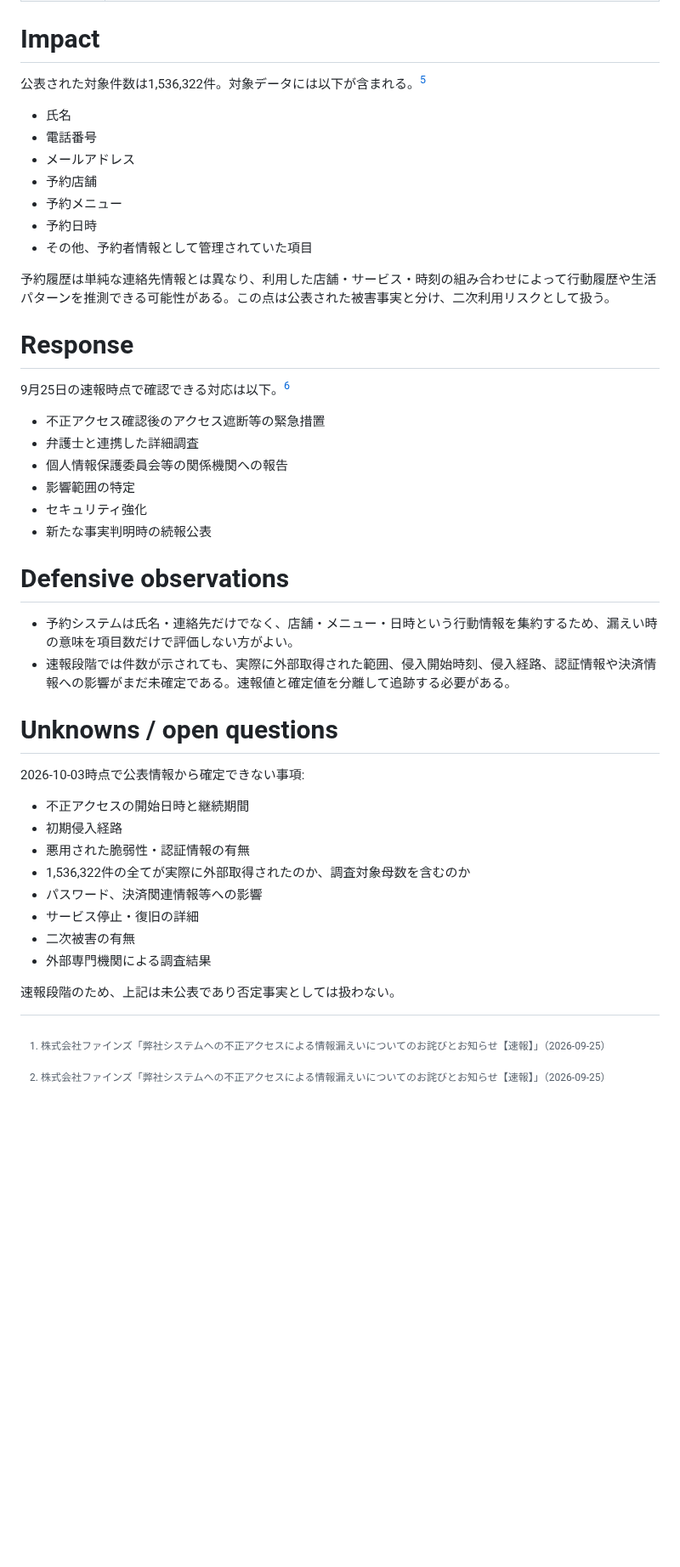
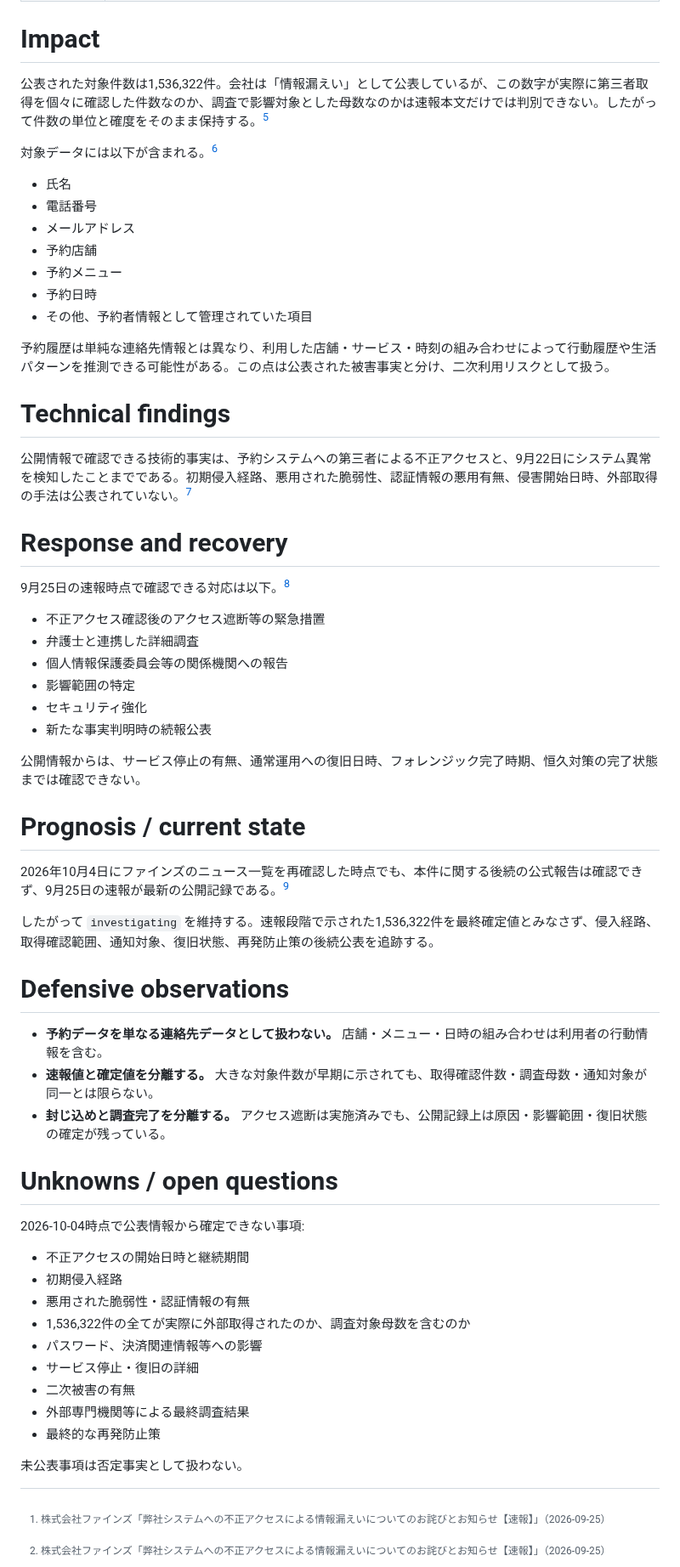
Before and after one commit to 4i7/Denno-Watch, a Markdown page: incidents/2026/fines-reservation-system-breach.md, the part around one of its changes. Shown at 85% size. Rendered like a GitHub page; blank space fills up the shorter version.

Commit message:
Refresh Fines incident and align with reporting standard

```diff
--- a/incidents/2026/fines-reservation-system-breach.md
+++ b/incidents/2026/fines-reservation-system-breach.md
@@ -45,7 +51,9 @@ sources:
 
 # Impact
 
-公表された対象件数は1,536,322件。対象データには以下が含まれる。[^fines-primary]
+公表された対象件数は1,536,322件。会社は「情報漏えい」として公表しているが、この数字が実際に第三者取得を個々に確認した件数なのか、調査で影響対象とした母数なのかは速報本文だけでは判別できない。したがって件数の単位と確度をそのまま保持する。[^fines-primary]
+
+対象データには以下が含まれる。[^fines-primary]
 
 - 氏名
 - 電話番号
@@ -57,7 +65,11 @@ sources:
 
 予約履歴は単純な連絡先情報とは異なり、利用した店舗・サービス・時刻の組み合わせによって行動履歴や生活パターンを推測できる可能性がある。この点は公表された被害事実と分け、二次利用リスクとして扱う。
 
-# Response
+# Technical findings
+
+公開情報で確認できる技術的事実は、予約システムへの第三者による不正アクセスと、9月22日にシステム異常を検知したことまでである。初期侵入経路、悪用された脆弱性、認証情報の悪用有無、侵害開始日時、外部取得の手法は公表されていない。[^fines-primary]
+
+# Response and recovery
 
 9月25日の速報時点で確認できる対応は以下。[^fines-primary]
 
@@ -68,14 +80,23 @@ sources:
 - セキュリティ強化
 - 新たな事実判明時の続報公表
 
+公開情報からは、サービス停止の有無、通常運用への復旧日時、フォレンジック完了時期、恒久対策の完了状態までは確認できない。
+
+# Prognosis / current state
+
+2026年10月4日にファインズのニュース一覧を再確認した時点でも、本件に関する後続の公式報告は確認できず、9月25日の速報が最新の公開記録である。[^fines-news-index]
+
+したがって `investigating` を維持する。速報段階で示された1,536,322件を最終確定値とみなさず、侵入経路、取得確認範囲、通知対象、復旧状態、再発防止策の後続公表を追跡する。
+
 # Defensive observations
 
-- 予約システムは氏名・連絡先だけでなく、店舗・メニュー・日時という行動情報を集約するため、漏えい時の意味を項目数だけで評価しない方がよい。
-- 速報段階では件数が示されても、実際に外部取得された範囲、侵入開始時刻、侵入経路、認証情報や決済情報への影響がまだ未確定である。速報値と確定値を分離して追跡する必要がある。
+- **予約データを単なる連絡先データとして扱わない。** 店舗・メニュー・日時の組み合わせは利用者の行動情報を含む。
+- **速報値と確定値を分離する。** 大きな対象件数が早期に示されても、取得確認件数・調査母数・通知対象が同一とは限らない。
+- **封じ込めと調査完了を分離する。** アクセス遮断は実施済みでも、公開記録上は原因・影響範囲・復旧状態の確定が残っている。
 
 # Unknowns / open questions
 
-2026-10-03時点で公表情報から確定できない事項:
+2026-10-04時点で公表情報から確定できない事項:
 
 - 不正アクセスの開始日時と継続期間
 - 初期侵入経路
@@ -84,8 +105,9 @@ sources:
 - パスワード、決済関連情報等への影響
 - サービス停止・復旧の詳細
 - 二次被害の有無
-- 外部専門機関による調査結果
+- 外部専門機関等による最終調査結果
+- 最終的な再発防止策
 
-速報段階のため、上記は未公表であり否定事実としては扱わない。
+未公表事項は否定事実として扱わない。
 
 [^fines-primary]: 株式会社ファインズ「弊社システムへの不正アクセスによる情報漏えいについてのお詫びとお知らせ【速報】」（2026-09-25）
```
Also changed, not shown: other parts of incidents/2026/fines-reservation-system-breach.md (+8 -1 lines).
